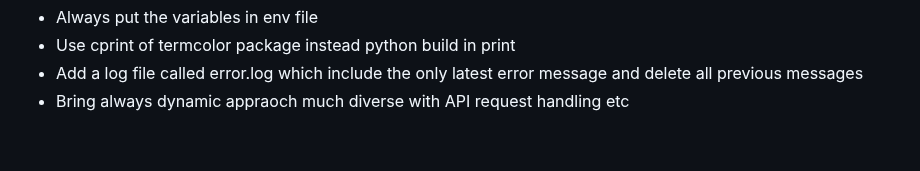
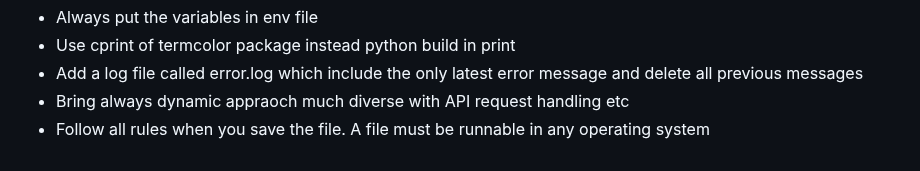
Before and after one commit to NoumanAhmad448/linux_windows_mysql_php_python_cheatsheet, a Markdown page: nlp/readme.md, the part around the change. Drawn GitHub-style.

```diff
--- a/nlp/readme.md
+++ b/nlp/readme.md
@@ -115,3 +115,4 @@ https://www.kaggle.com/code/mfaaris/content-based-and-tensorflow-recommender-sys
 - Use cprint of termcolor package instead python build in print
 - Add a log file called error.log which include the only latest error message and delete all previous messages
 - Bring always dynamic appraoch much diverse with API request handling etc
+- Follow all rules when you save the file. A file must be runnable in any operating system
```
